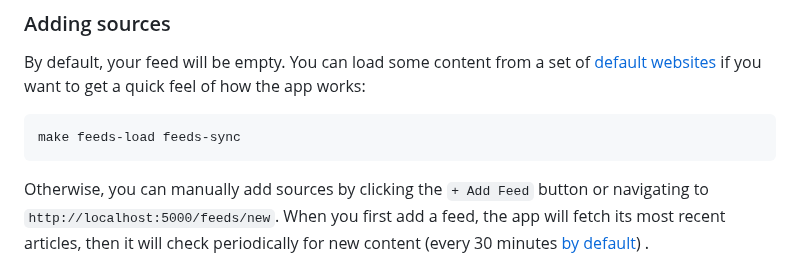
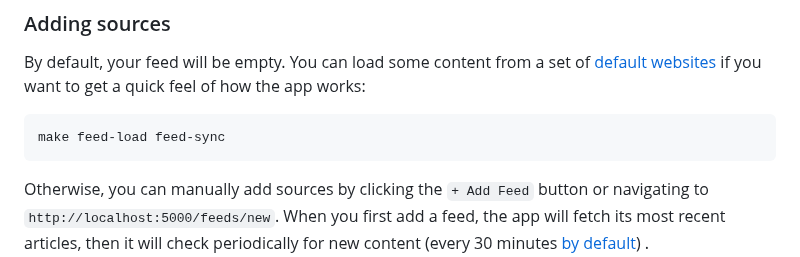
Before and after one commit to facundoolano/feedi, a Markdown page: README.md, the part around the change. Rendered like a GitHub page.

Commit message:
fix readme commands

```diff
--- a/README.md
+++ b/README.md
@@ -35,7 +35,7 @@ Alternatively, you can build and run the app in a docker container with `make do
 ### Adding sources
 By default, your feed will be empty. You can load some content from a set of [default websites](feeds.csv) if you want to get a quick feel of how the app works:
 
-    make feeds-load feeds-sync
+    make feed-load feed-sync
 
 Otherwise, you can manually add sources by clicking the `+ Add Feed` button or navigating to `http://localhost:5000/feeds/new`. When you first add a feed, the app  will fetch its most recent articles, then it will check periodically for new content (every 30 minutes [by default](https://github.com/facundoolano/feedi/blob/15add28488c5800eef2dbcb43adf1355da9133c3/feedi/config/default.py#L5)) .
 
```
